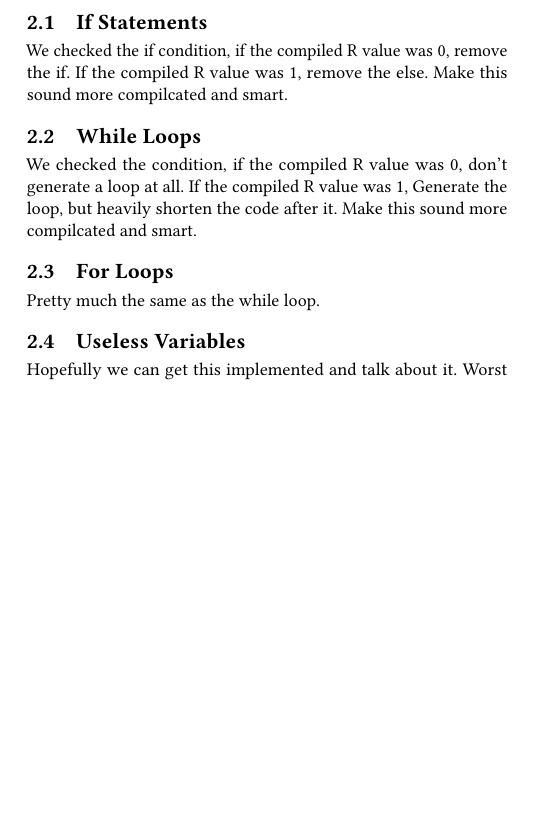
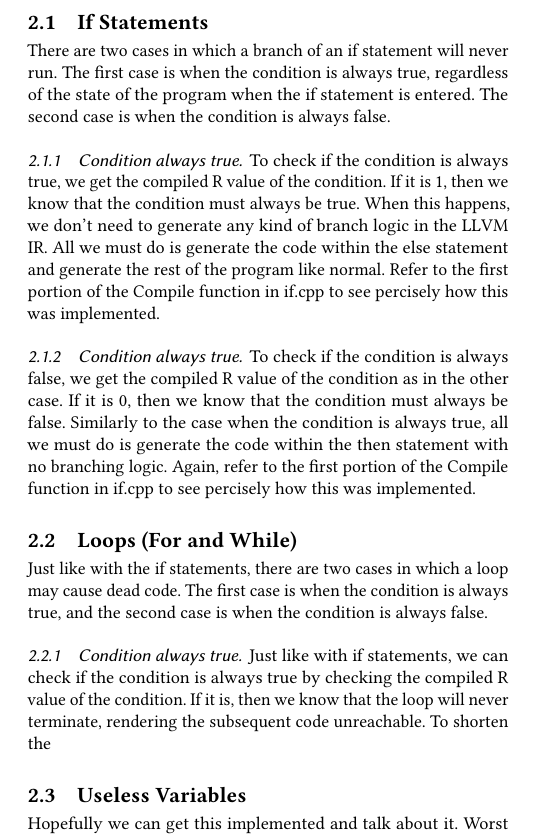
Before and after one commit to robbiehammond/CompilersFinal, a LaTeX paper (Writeup/report.tex): part of one column of page 1 of 2, cut so that both start at the same text, the shorter picture padded with empty space. Compiled offline with pdfLaTeX.

```diff
--- a/Writeup/report.tex
+++ b/Writeup/report.tex
@@ -220,15 +220,28 @@
 In this section, we will outline how we implemented the aforementioned code removal functionality.
 
 \subsection{If Statements}
-We checked the if condition, if the compiled R value was 0, remove the if. If the compiled R value was 1,
-remove the else. Make this sound more compilcated and smart.
+There are two cases in which a branch of an if statement will never run. The first case is when the condition
+is always true, regardless of the state of the program when the if statement is entered. The second case is when
+the condition is always false.
 
-\subsection{While Loops}
-We checked the condition, if the compiled R value was 0, don't generate a loop at all. If the compiled R value was 1,
-Generate the loop, but heavily shorten the code after it. Make this sound more compilcated and smart.
+\subsubsection{Condition always true}
+To check if the condition is always true, we get the compiled R value of the condition. If it is 1, then we know that
+the condition must always be true. When this happens, we don't need to generate any kind of branch logic in the LLVM IR.
+All we must do is generate the code within the else statement and generate the rest of the program like normal. Refer to
+the first portion of the Compile function in if.cpp to see percisely how this was implemented.
 
-\subsection{For Loops}
-Pretty much the same as the while loop.
+\subsubsection{Condition always true}
+To check if the condition is always false, we get the compiled R value of the condition as in the other case. If it is 0, then we know that
+the condition must always be false. Similarly to the case when the condition is always true, all we must do is generate the code within
+the then statement with no branching logic. Again, refer to the first portion of the Compile function in if.cpp to see percisely how this was implemented.
+
+\subsection{Loops (For and While)}
+Just like with the if statements, there are two cases in which a loop may cause dead code. The first case is when the condition
+is always true, and the second case is when the condition is always false.
+
+\subsubsection{Condition always true}
+Just like with if statements, we can check if the condition is always true by checking the compiled R value of the condition.
+If it is, then we know that the loop will never terminate, rendering the subsequent code unreachable. To shorten the
 
 \subsection{Useless Variables}
 Hopefully we can get this implemented and talk about it. Worst case, we can just talk about things we considered
```
Also changed, not shown: Writeup/report.pdf, 18 other files.
